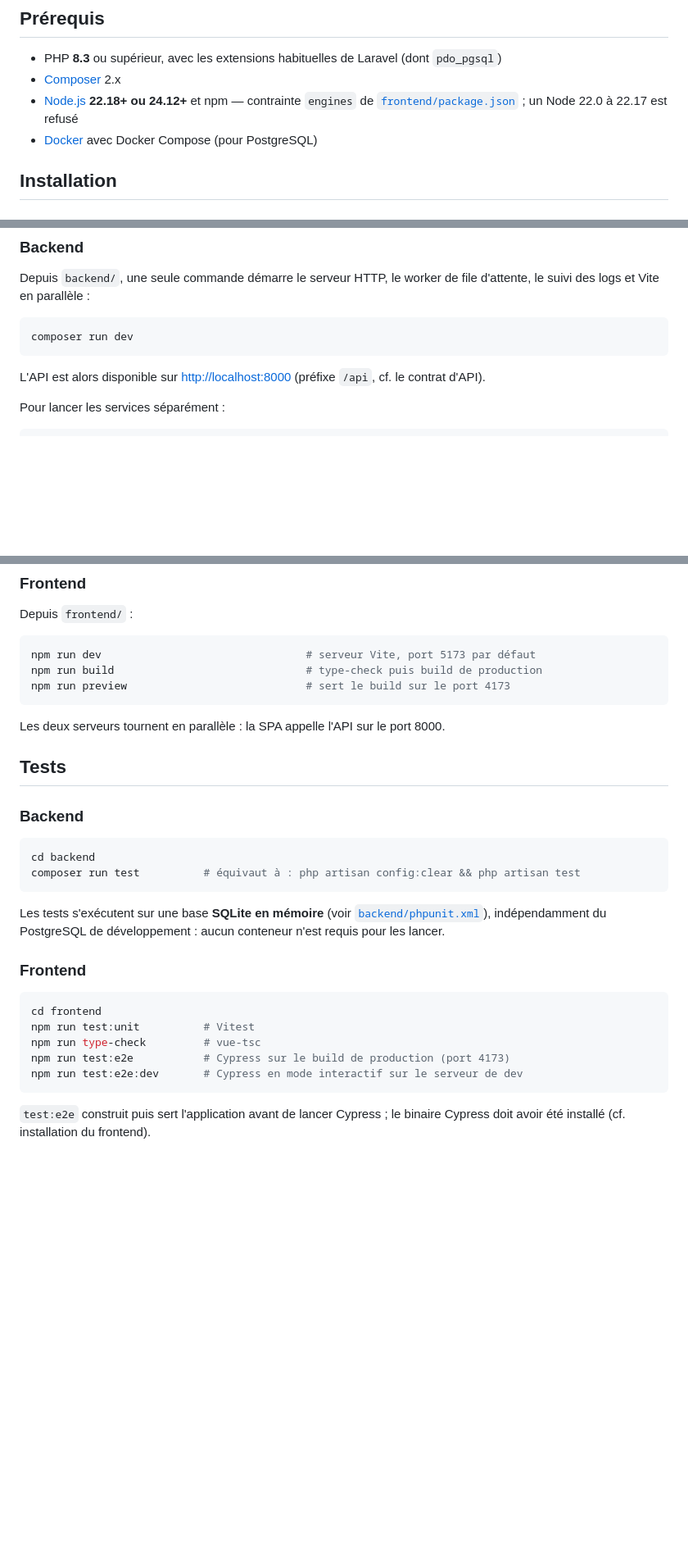
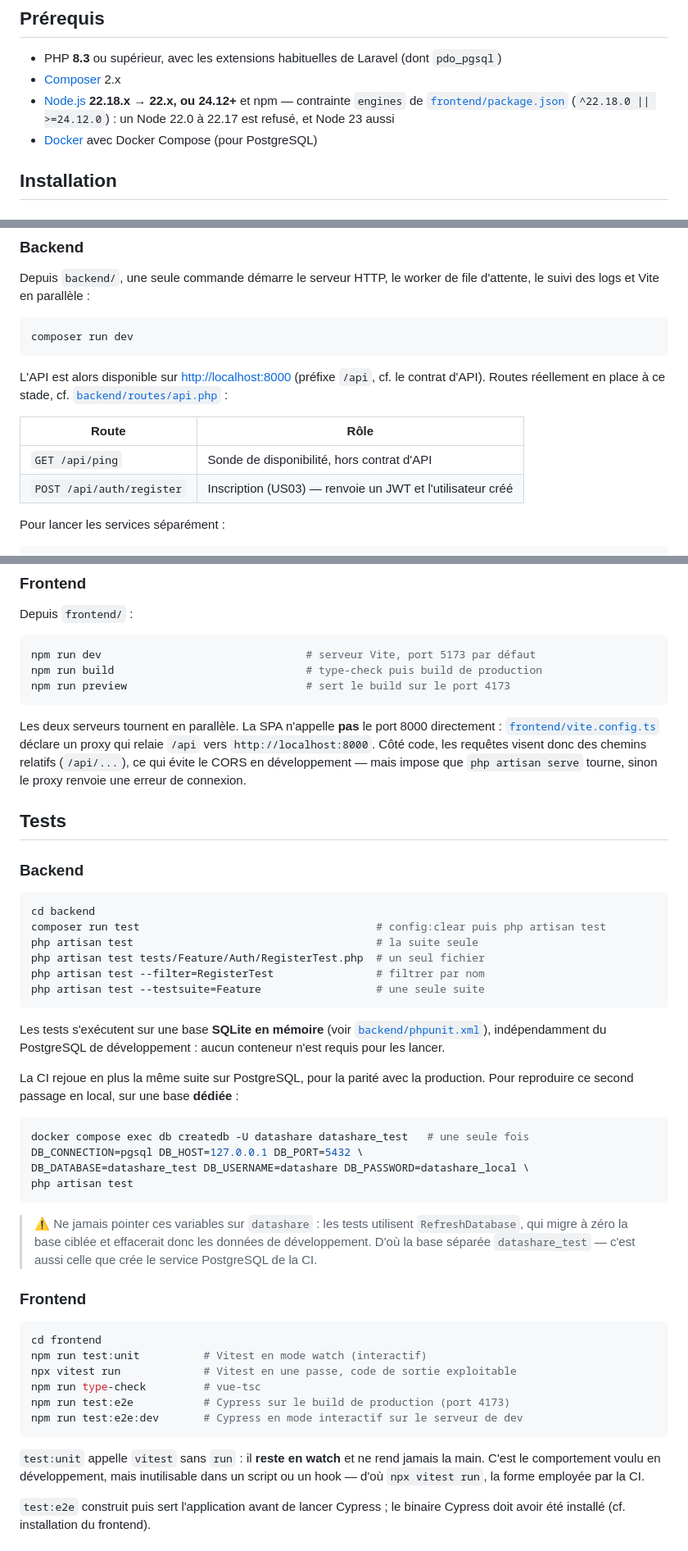
Before and after one commit to DahliaNoir71/OPENCLASSROOMS-DataShare, a Markdown page: README.md, 3 parts joined by grey strips. Shown at 82% size. Rendered like a GitHub page; blank space fills up the shorter version.

````diff
--- a/README.md
+++ b/README.md
@@ -77,8 +79,9 @@ sa propre chaîne de build.
 
 - PHP **8.3** ou supérieur, avec les extensions habituelles de Laravel (dont `pdo_pgsql`)
 - [Composer](https://getcomposer.org/) 2.x
-- [Node.js](https://nodejs.org/) **22.18+ ou 24.12+** et npm — contrainte `engines`
-  de [`frontend/package.json`](frontend/package.json) ; un Node 22.0 à 22.17 est refusé
+- [Node.js](https://nodejs.org/) **22.18.x → 22.x, ou 24.12+** et npm — contrainte
+  `engines` de [`frontend/package.json`](frontend/package.json)
+  (`^22.18.0 || >=24.12.0`) : un Node 22.0 à 22.17 est refusé, et Node 23 aussi
 - [Docker](https://docs.docker.com/) avec Docker Compose (pour PostgreSQL)
 
 ## Installation
@@ -176,7 +176,13 @@ composer run dev
 ```
 
 L'API est alors disponible sur <http://localhost:8000> (préfixe `/api`, cf. le
-contrat d'API).
+contrat d'API). Routes réellement en place à ce stade, cf.
+[`backend/routes/api.php`](backend/routes/api.php) :
+
+| Route | Rôle |
+| --- | --- |
+| `GET /api/ping` | Sonde de disponibilité, hors contrat d'API |
+| `POST /api/auth/register` | Inscription (US03) — renvoie un JWT et l'utilisateur créé |
 
 Pour lancer les services séparément :
 
@@ -197,7 +203,12 @@ npm run build                              # type-check puis build de production
 npm run preview                            # sert le build sur le port 4173
 ```
 
-Les deux serveurs tournent en parallèle : la SPA appelle l'API sur le port 8000.
+Les deux serveurs tournent en parallèle. La SPA n'appelle **pas** le port 8000
+directement : [`frontend/vite.config.ts`](frontend/vite.config.ts) déclare un
+proxy qui relaie `/api` vers `http://localhost:8000`. Côté code, les requêtes
+visent donc des chemins relatifs (`/api/...`), ce qui évite le CORS en
+développement — mais impose que `php artisan serve` tourne, sinon le proxy
+renvoie une erreur de connexion.
 
 ## Tests
 
@@ -205,22 +216,47 @@ Les deux serveurs tournent en parallèle : la SPA appelle l'API sur le port 8000
 
 ```bash
 cd backend
-composer run test          # équivaut à : php artisan config:clear && php artisan test
+composer run test                                     # config:clear puis php artisan test
+php artisan test                                      # la suite seule
+php artisan test tests/Feature/Auth/RegisterTest.php  # un seul fichier
+php artisan test --filter=RegisterTest                # filtrer par nom
+php artisan test --testsuite=Feature                  # une seule suite
 ```
 
 Les tests s'exécutent sur une base **SQLite en mémoire** (voir
 [`backend/phpunit.xml`](backend/phpunit.xml)), indépendamment du PostgreSQL de
 développement : aucun conteneur n'est requis pour les lancer.
 
+La CI rejoue en plus la même suite sur PostgreSQL, pour la parité avec la
+production. Pour reproduire ce second passage en local, sur une base
+**dédiée** :
+
+```bash
+docker compose exec db createdb -U datashare datashare_test   # une seule fois
+DB_CONNECTION=pgsql DB_HOST=127.0.0.1 DB_PORT=5432 \
+DB_DATABASE=datashare_test DB_USERNAME=datashare DB_PASSWORD=datashare_local \
+php artisan test
+```
+
+> ⚠️ Ne jamais pointer ces variables sur `datashare` : les tests utilisent
+> `RefreshDatabase`, qui migre à zéro la base ciblée et effacerait donc les
+> données de développement. D'où la base séparée `datashare_test` — c'est aussi
+> celle que crée le service PostgreSQL de la CI.
+
 ### Frontend
 
 ```bash
 cd frontend
-npm run test:unit          # Vitest
+npm run test:unit          # Vitest en mode watch (interactif)
+npx vitest run             # Vitest en une passe, code de sortie exploitable
 npm run type-check         # vue-tsc
 npm run test:e2e           # Cypress sur le build de production (port 4173)
 npm run test:e2e:dev       # Cypress en mode interactif sur le serveur de dev
 ```
+
+`test:unit` appelle `vitest` sans `run` : il **reste en watch** et ne rend jamais
+la main. C'est le comportement voulu en développement, mais inutilisable dans un
+script ou un hook — d'où `npx vitest run`, la forme employée par la CI.
 
 `test:e2e` construit puis sert l'application avant de lancer Cypress ; le binaire
 Cypress doit avoir été installé (cf. installation du frontend).
````
Also changed, not shown: other parts of README.md (+104 -52 lines).
